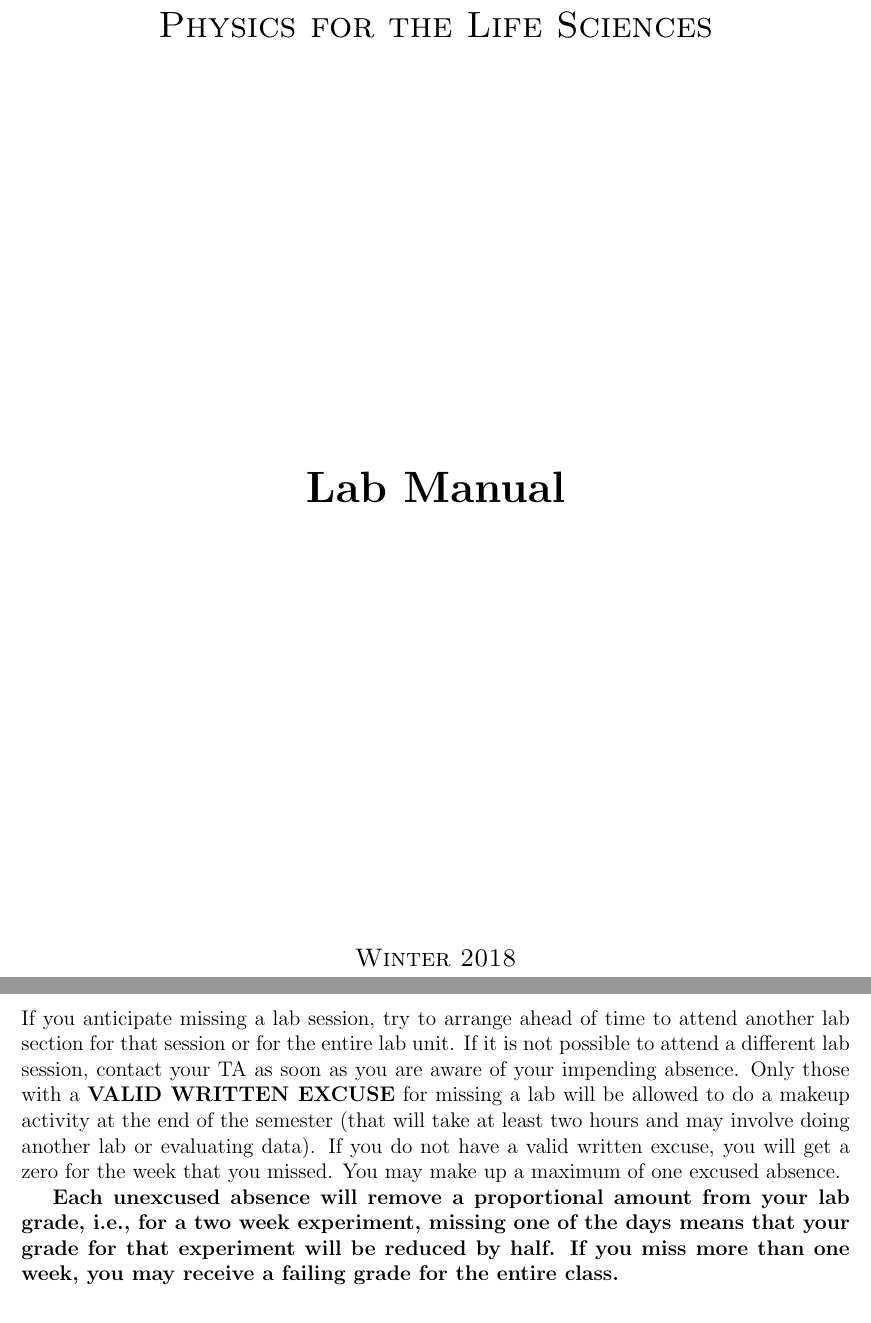
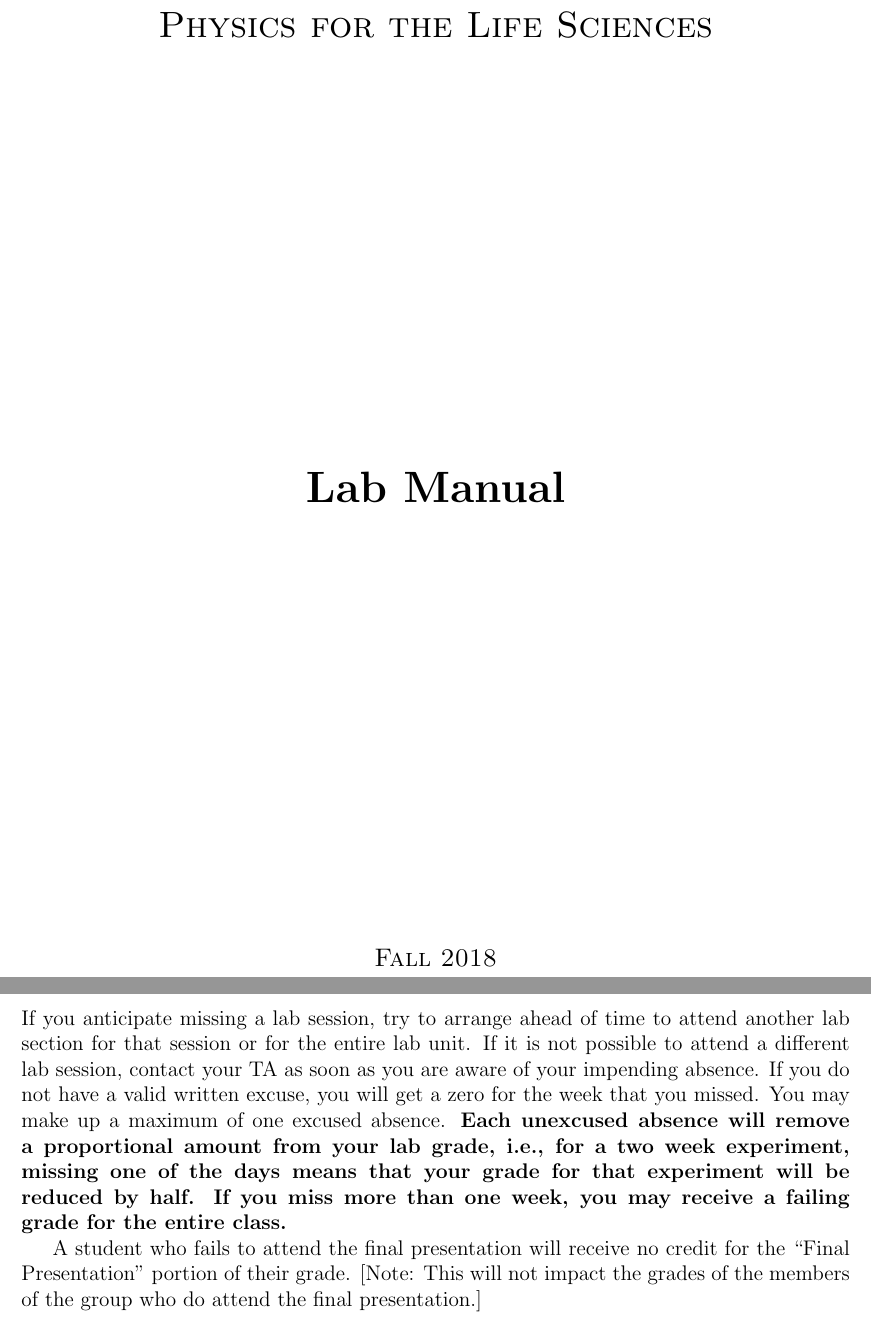
Before and after one commit to edwardlk/IntroPhys-Manual, a LaTeX thesis (main.tex, which reads intro.tex): two parts of pages 1 and 5 of 101, joined at a grey line, cut so that both start at the same text. Compiled offline with pdfLaTeX.

Commit message:
minor corrections and absentee policy update

```diff
--- a/intro.tex
+++ b/intro.tex
@@ -158,12 +158,14 @@ This schedule is subject to change due to unforeseen circumstances, any changes
 \section*{Late/Absentee Policy}
 If you anticipate missing a lab session, try to arrange ahead of time to attend another lab section for that session or for the entire lab unit.
 If it is not possible to attend a different lab session, contact your TA as soon as you are aware of your impending absence.
-Only those with a \textbf{VALID WRITTEN EXCUSE} for missing a lab will be allowed to do a makeup activity at the end of the semester (that will take at least two hours and may involve doing another lab or evaluating data).
+% Only those with a \textbf{VALID WRITTEN EXCUSE} for missing a lab will be allowed to do a makeup activity at the end of the semester (that will take at least two hours and may involve doing another lab or evaluating data).
 If you do not have a valid written excuse, you will get a zero for the week that you missed.
 You may make up a maximum of one excused absence.
-\par
 \textbf{Each unexcused absence will remove a proportional amount from your lab grade, i.e., for a two week experiment, missing one of the days means that your grade for that experiment will be reduced by half.
 If you miss more than one week, you may receive a failing grade for the entire class.}
+\par
+A student who fails to attend the final presentation will receive no credit for the ``Final Presentation'' portion of their grade.
+[Note: This will not impact the grades of the members of the group who do attend the final presentation.]
 
 \newpage
 
--- a/main.tex
+++ b/main.tex
@@ -54,7 +54,7 @@
 	\textbf{\huge Lab Manual} \par
 	\vfill
 % Bottom of the page
-	{\scshape\large Winter 2018 \par}
+	{\scshape\large Fall 2018 \par}
 %	{\scshape\large \today \par}
 \end{titlepage}
 
```
Also changed, not shown: intro.tex (2 more changed lines).
